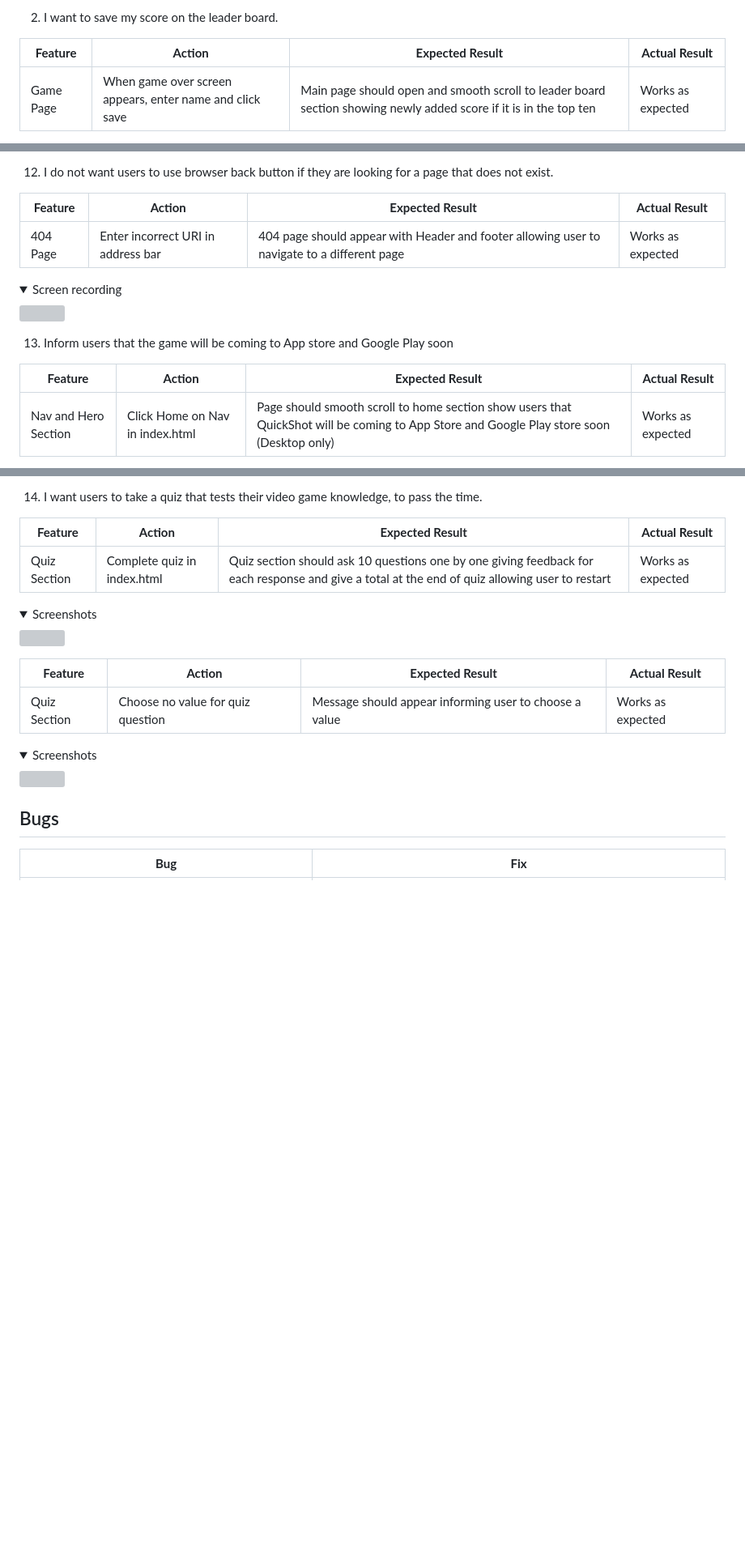
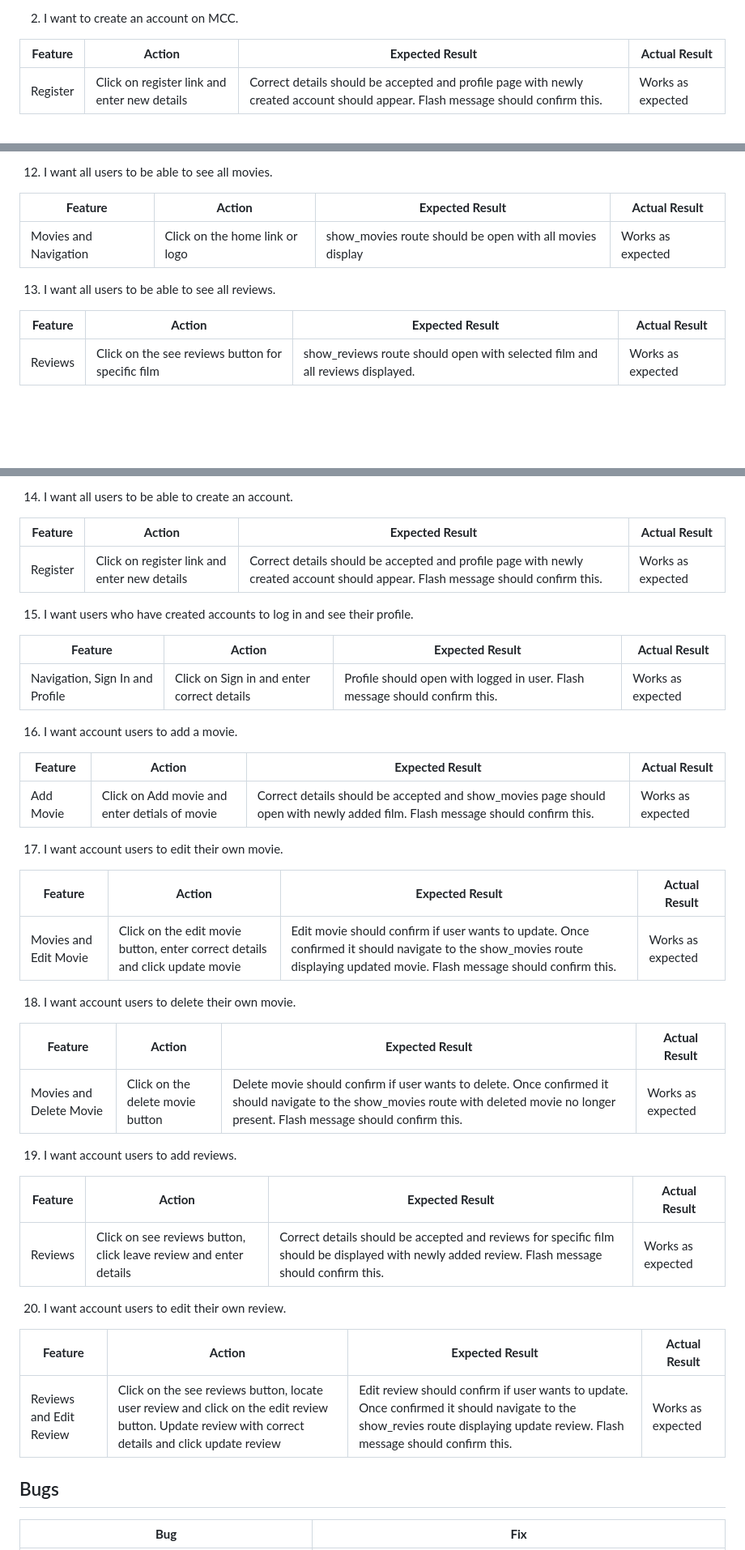
Before and after one commit to ofemiashiru/CI_MS3_MCC, a Markdown page: README.md, 3 parts joined by grey strips. Shown at 81% size. GitHub-like rendering; folded sections open; blank space fills up the shorter version; grey boxes are pictures that could not be loaded.

Commit message:
readme: document manual testing

```diff
--- a/README.md
+++ b/README.md
@@ -552,7 +549,7 @@ The website is completely responsive and has been tested on mobile, tablet and d
 
-2. I want to save my score on the leader board.
+2. I want to create an account on MCC.
 
 | **Feature** | **Action** | **Expected Result** | **Actual Result** |
 |-------------|------------|---------------------|-------------------|
-| Game Page | When game over screen appears, enter name and click save | Main page should open and smooth scroll to leader board section showing newly added score if it is in the top ten | Works as expected |
+| Register | Click on register link and enter new details | Correct details should be accepted and profile page with newly created account should appear. Flash message should confirm this. | Works as expected |
 
@@ -657,19 +618,16 @@ The website is completely responsive and has been tested on mobile, tablet and d
 
 
-12. I do not want users to use browser back button if they are looking for a page that does not exist.
+
+12. I want all users to be able to see all movies.
 
 | **Feature** | **Action** | **Expected Result** | **Actual Result** |
 |-------------|------------|---------------------|-------------------|
-| 404 Page| Enter incorrect URI in address bar| 404 page should appear with Header and footer allowing user to navigate to a different page | Works as expected |
-
-<details><summary>Screen recording</summary>
-<img src="docs/user-story-testing/user-story-12.gif">
-</details>
+| Movies and Navigation| Click on the home link or logo | show_movies route should be open with all movies display | Works as expected |
 
 
-13. Inform users that the game will be coming to App store and Google Play soon
+13. I want all users to be able to see all reviews.
 
 | **Feature** | **Action** | **Expected Result** | **Actual Result** |
 |-------------|------------|---------------------|-------------------|
-| Nav and Hero Section | Click Home on Nav in index.html | Page should smooth scroll to home section show users that QuickShot will be coming to App Store and Google Play store soon (Desktop only) | Works as expected |
+| Reviews | Click on the see reviews button for specific film | show_reviews route should open with selected film and all reviews displayed. | Works as expected |
 
@@ -679,21 +634,52 @@ The website is completely responsive and has been tested on mobile, tablet and d
 
-14. I want users to take a quiz that tests their video game knowledge, to pass the time.
+14. I want all users to be able to create an account.
 
 | **Feature** | **Action** | **Expected Result** | **Actual Result** |
 |-------------|------------|---------------------|-------------------|
-| Quiz Section | Complete quiz in index.html | Quiz section should ask 10 questions one by one giving feedback for each response and give a total at the end of quiz allowing user to restart | Works as expected |
+| Register | Click on register link and enter new details | Correct details should be accepted and profile page with newly created account should appear. Flash message should confirm this. | Works as expected |
 
-<details><summary>Screenshots</summary>
-<img src="docs/user-story-testing/user-story-14.gif">
-</details>
+
+15. I want users who have created accounts to log in and see their profile.
 
 | **Feature** | **Action** | **Expected Result** | **Actual Result** |
 |-------------|------------|---------------------|-------------------|
-| Quiz Section | Choose no value for quiz question | Message should appear informing user to choose a value | Works as expected |
+| Navigation, Sign In and Profile| Click on Sign in and enter correct details | Profile should open with logged in user. Flash message should confirm this. | Works as expected |
 
-<details><summary>Screenshots</summary>
-<img src="docs/user-story-testing/user-story-14b.gif">
-</details>
+
+16. I want account users to add a movie.
+
+| **Feature** | **Action** | **Expected Result** | **Actual Result** |
+|-------------|------------|---------------------|-------------------|
+| Add Movie | Click on Add movie and enter detials of movie | Correct details should be accepted and show_movies page should open with newly added film. Flash message should confirm this.  | Works as expected |
+
+
+17. I want account users to edit their own movie.
+
+| **Feature** | **Action** | **Expected Result** | **Actual Result** |
+|-------------|------------|---------------------|-------------------|
+| Movies and Edit Movie | Click on the edit movie button, enter correct details and click update movie | Edit movie should confirm if user wants to update. Once confirmed it should navigate to the show_movies route displaying updated movie. Flash message should confirm this. | Works as expected |
+
+
+18. I want account users to delete their own movie.
+
+| **Feature** | **Action** | **Expected Result** | **Actual Result** |
+|-------------|------------|---------------------|-------------------|
+| Movies and Delete Movie | Click on the delete movie button | Delete movie should confirm if user wants to delete. Once confirmed it should navigate to the show_movies route with deleted movie no longer present. Flash message should confirm this. | Works as expected |
+
+
+19. I want account users to add reviews.
+
+| **Feature** | **Action** | **Expected Result** | **Actual Result** |
+|-------------|------------|---------------------|-------------------|
+| Reviews | Click on see reviews button, click leave review and enter details | Correct details should be accepted and reviews for specific film should be displayed with newly added review. Flash message should confirm this. | Works as expected |
+
+
+20. I want account users to edit their own review.
+
+| **Feature** | **Action** | **Expected Result** | **Actual Result** |
+|-------------|------------|---------------------|-------------------|
+| Reviews and Edit Review | Click on the see reviews button, locate user review and click on the edit review button. Update review with correct details and click update review | Edit review should confirm if user wants to update. Once confirmed it should navigate to the show_revies route displaying update review. Flash message should confirm this. | Works as expected |
+
 
 
 ## Bugs
```
Also changed, not shown: other parts of README.md (+20 -62 lines).
